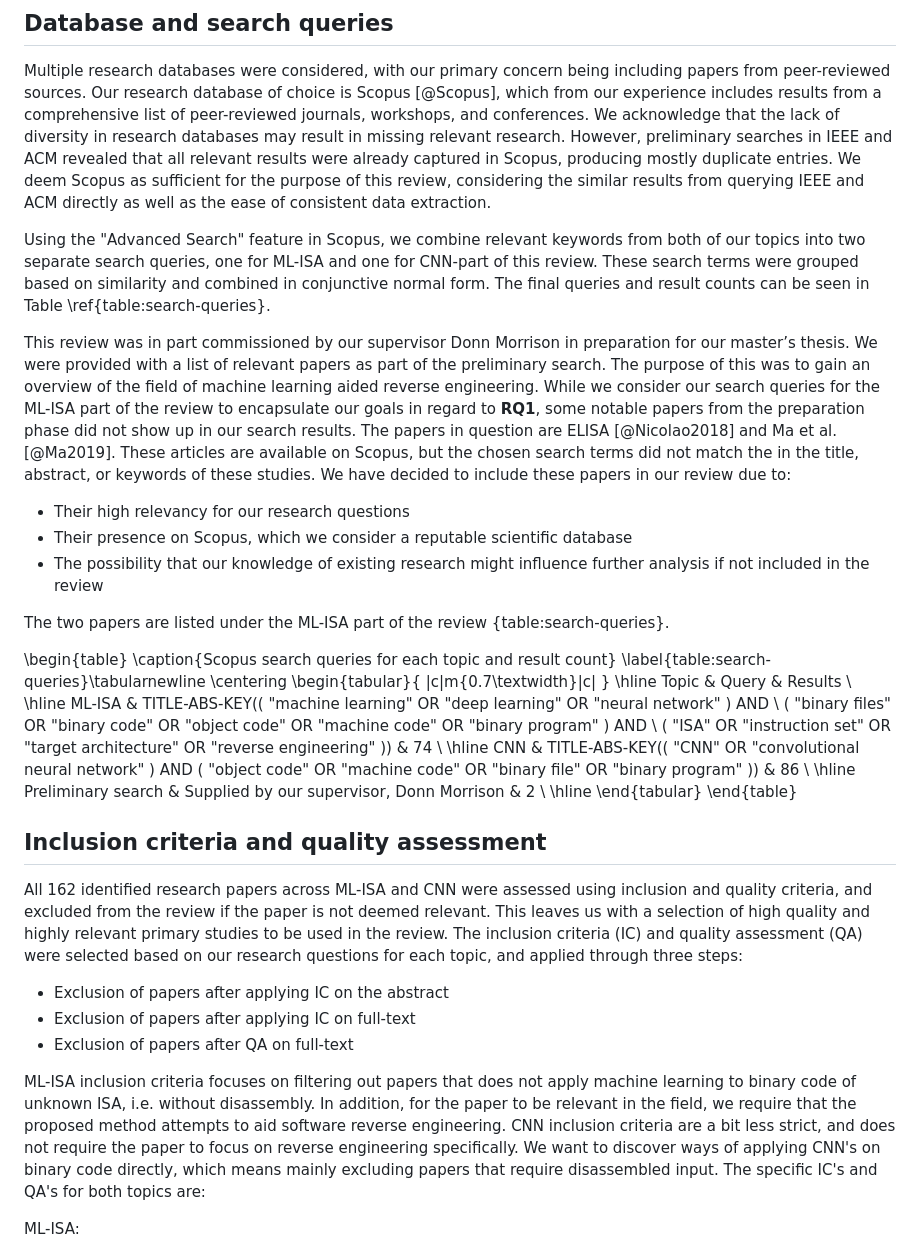
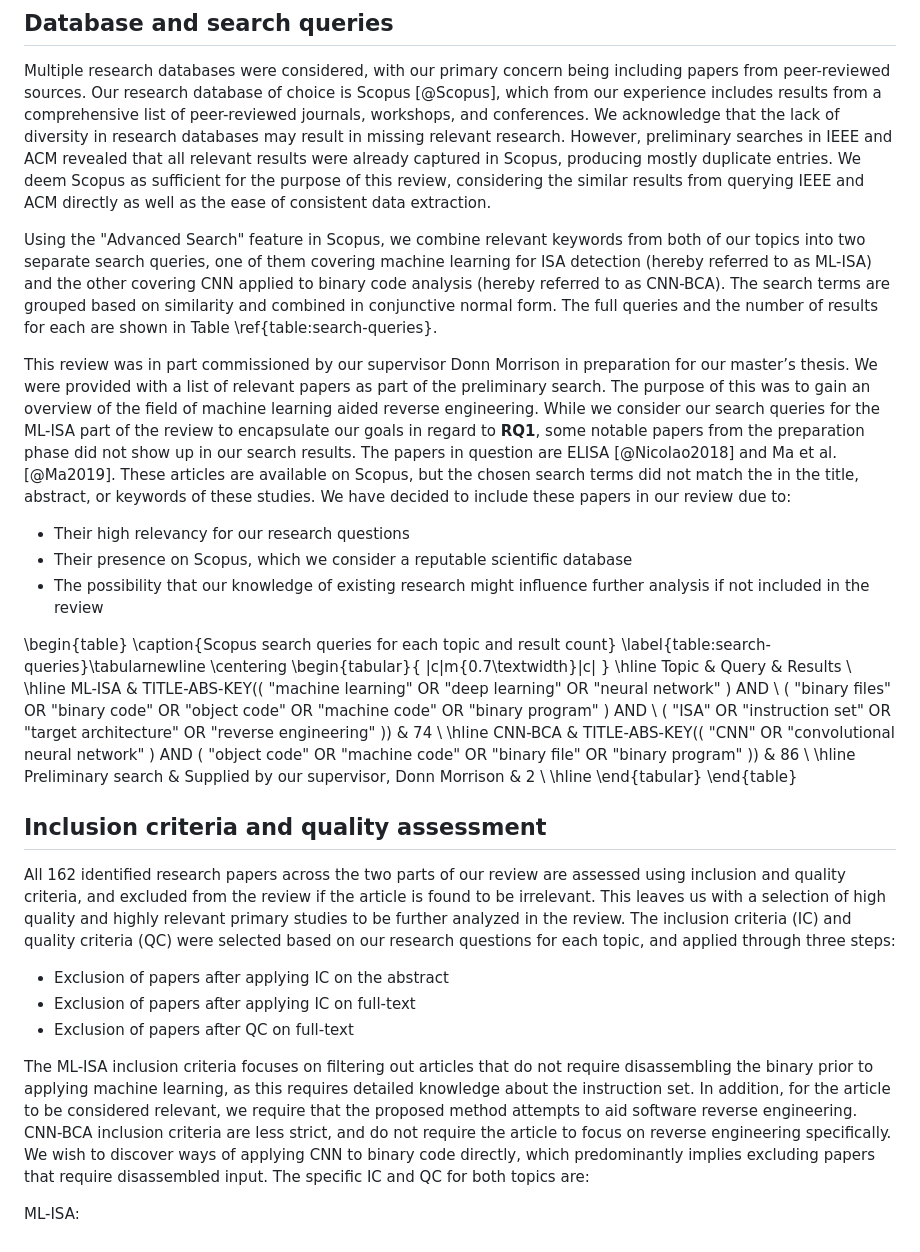
Before and after one commit to mikkelsvartveit/thesis, a Markdown page: preproject/content/04-methods.md, the part around the change printed below. Drawn GitHub-style.

```diff
--- a/preproject/content/04-methods.md
+++ b/preproject/content/04-methods.md
@@ -10,15 +10,13 @@ This section defines the review protocol used for this structured literature rev
 
 Multiple research databases were considered, with our primary concern being including papers from peer-reviewed sources. Our research database of choice is Scopus [@Scopus], which from our experience includes results from a comprehensive list of peer-reviewed journals, workshops, and conferences. We acknowledge that the lack of diversity in research databases may result in missing relevant research. However, preliminary searches in IEEE and ACM revealed that all relevant results were already captured in Scopus, producing mostly duplicate entries. We deem Scopus as sufficient for the purpose of this review, considering the similar results from querying IEEE and ACM directly as well as the ease of consistent data extraction.
 
-Using the "Advanced Search" feature in Scopus, we combine relevant keywords from both of our topics into two separate search queries, one for ML-ISA and one for CNN-part of this review. These search terms were grouped based on similarity and combined in conjunctive normal form. The final queries and result counts can be seen in Table \ref{table:search-queries}.
+Using the "Advanced Search" feature in Scopus, we combine relevant keywords from both of our topics into two separate search queries, one of them covering machine learning for ISA detection (hereby referred to as ML-ISA) and the other covering CNN applied to binary code analysis (hereby referred to as CNN-BCA). The search terms are grouped based on similarity and combined in conjunctive normal form. The full queries and the number of results for each are shown in Table \ref{table:search-queries}.
 
 This review was in part commissioned by our supervisor Donn Morrison in preparation for our master’s thesis. We were provided with a list of relevant papers as part of the preliminary search. The purpose of this was to gain an overview of the field of machine learning aided reverse engineering. While we consider our search queries for the ML-ISA part of the review to encapsulate our goals in regard to **RQ1**, some notable papers from the preparation phase did not show up in our search results. The papers in question are ELISA [@Nicolao2018] and Ma et al. [@Ma2019]. These articles are available on Scopus, but the chosen search terms did not match the in the title, abstract, or keywords of these studies. We have decided to include these papers in our review due to:
 
 - Their high relevancy for our research questions
 - Their presence on Scopus, which we consider a reputable scientific database
 - The possibility that our knowledge of existing research might influence further analysis if not included in the review
-
-The two papers are listed under the ML-ISA part of the review {table:search-queries}.
 
 <!-- TODO: Inital preliminary research n ML-ISA provided by our supervisor -->
 
@@ -34,7 +32,7 @@ ML-ISA
 & TITLE-ABS-KEY(( "machine learning" OR "deep learning" OR "neural network" ) AND \ ( "binary files" OR "binary code" OR "object code" OR "machine code" OR "binary program" ) AND \ ( "ISA" OR "instruction set" OR "target architecture" OR "reverse engineering" ))
 & 74 \\
 \hline
-CNN
+CNN-BCA
 & TITLE-ABS-KEY(( "CNN" OR "convolutional neural network" ) AND ( "object code" OR "machine code" OR "binary file" OR "binary program" ))
 & 86 \\
 \hline
@@ -47,11 +45,11 @@ Preliminary search
 
 ## Inclusion criteria and quality assessment
 
-All 162 identified research papers across ML-ISA and CNN were assessed using inclusion and quality criteria, and excluded from the review if the paper is not deemed relevant. This leaves us with a selection of high quality and highly relevant primary studies to be used in the review. The inclusion criteria (IC) and quality assessment (QA) were selected based on our research questions for each topic, and applied through three steps:
+All 162 identified research papers across the two parts of our review are assessed using inclusion and quality criteria, and excluded from the review if the article is found to be irrelevant. This leaves us with a selection of high quality and highly relevant primary studies to be further analyzed in the review. The inclusion criteria (IC) and quality criteria (QC) were selected based on our research questions for each topic, and applied through three steps:
 
 - Exclusion of papers after applying IC on the abstract
 - Exclusion of papers after applying IC on full-text
-- Exclusion of papers after QA on full-text
+- Exclusion of papers after QC on full-text
 
-ML-ISA inclusion criteria focuses on filtering out papers that does not apply machine learning to binary code of unknown ISA, i.e. without disassembly. In addition, for the paper to be relevant in the field, we require that the proposed method attempts to aid software reverse engineering. CNN inclusion criteria are a bit less strict, and does not require the paper to focus on reverse engineering specifically. We want to discover ways of applying CNN's on binary code directly, which means mainly excluding papers that require disassembled input. The specific IC's and QA's for both topics are:
+The ML-ISA inclusion criteria focuses on filtering out articles that do not require disassembling the binary prior to applying machine learning, as this requires detailed knowledge about the instruction set. In addition, for the article to be considered relevant, we require that the proposed method attempts to aid software reverse engineering. CNN-BCA inclusion criteria are less strict, and do not require the article to focus on reverse engineering specifically. We wish to discover ways of applying CNN to binary code directly, which predominantly implies excluding papers that require disassembled input. The specific IC and QC for both topics are:
 
```
Also changed, not shown: other parts of preproject/content/04-methods.md (+8 -8 lines).
